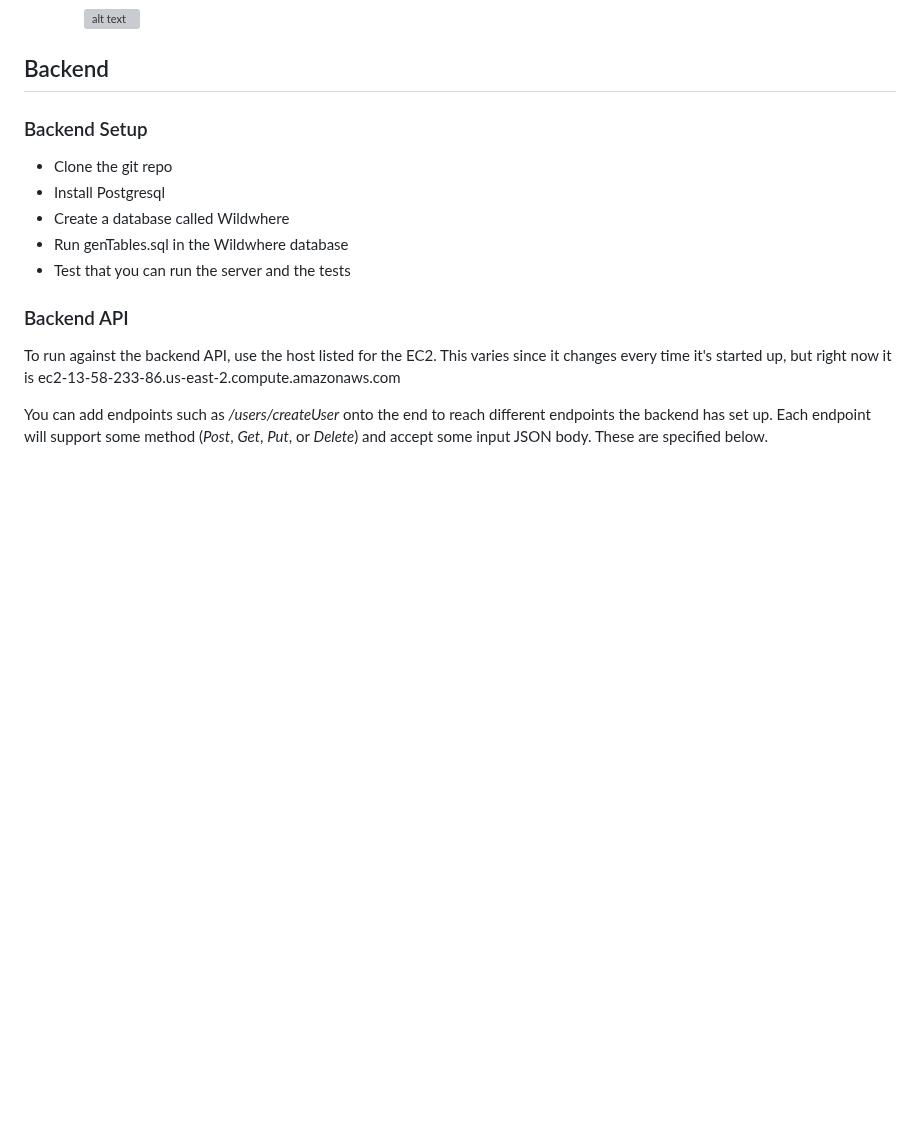
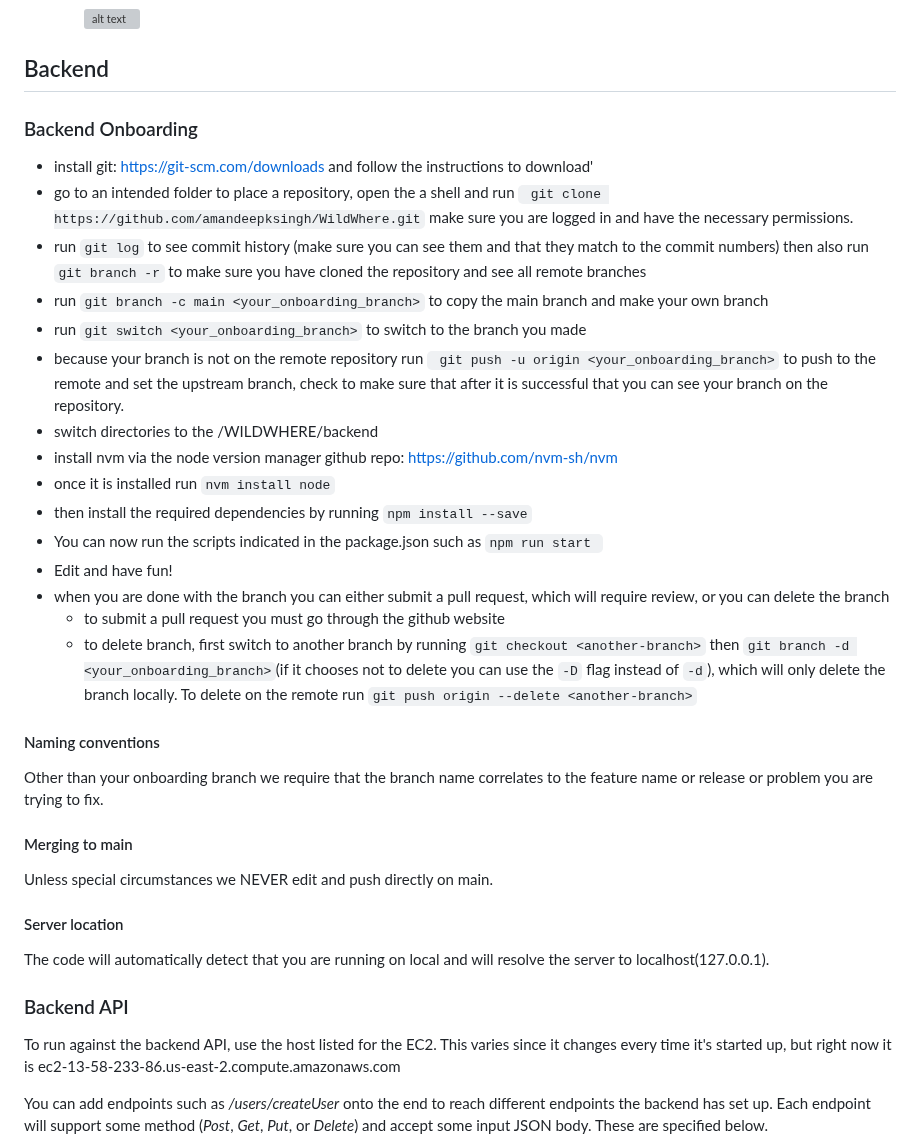
Before and after one commit to amandeepksingh/WildWhere, a Markdown page: README.md, the part around the change. Drawn GitHub-style; blank space fills up the shorter version; grey boxes are pictures that could not be loaded.

Commit message:
added onboarding readme

````diff
--- a/README.md
+++ b/README.md
@@ -43,13 +43,31 @@ This README provides instructions on how to find the WildWhere project’s build
 
 ## Backend
 
-### Backend Setup
+### Backend Onboarding
+- install git: https://git-scm.com/downloads and follow the instructions to download'
+- go to an intended folder to place a repository, open the a shell and run ``` git clone https://github.com/amandeepksingh/WildWhere.git``` make sure you are logged in and have the necessary permissions.
+- run ```git log``` to see commit history (make sure you can see them and that they match to the commit numbers) then also run ```git branch -r``` to make sure you have cloned the repository and see all remote branches
+- run ```git branch -c main <your_onboarding_branch>``` to copy the main branch and make your own branch
+- run ```git switch <your_onboarding_branch>``` to switch to the branch you made
+- because your branch is not on the remote repository run ``` git push -u origin <your_onboarding_branch>``` to push to the remote and set the upstream branch, check to make sure that after it is successful that you can see your branch on the repository.
+- switch directories to the /WILDWHERE/backend
+- install nvm via the node version manager github repo: https://github.com/nvm-sh/nvm
+- once it is installed run ``` nvm install node ```
+- then install the required dependencies by running ```npm install --save```
+- You can now run the scripts indicated in the package.json such as ```npm run start ```
+- Edit and have fun!
+- when you are done with the branch you can either submit a pull request, which will require review, or you can delete the branch
+  - to submit a pull request you must go through the github website
+  - to delete branch, first switch to another branch by running ```git checkout <another-branch>``` then ```git branch -d <your_onboarding_branch>```(if it chooses not to delete you can use the ```-D``` flag instead of ```-d```), which will only delete the branch locally. To delete on the remote run ```git push origin --delete <another-branch>```
 
-- Clone the git repo
-- Install Postgresql
-- Create a database called Wildwhere
-- Run genTables.sql in the Wildwhere database
-- Test that you can run the server and the tests
+#### Naming conventions
+Other than your onboarding branch we require that the branch name correlates to the feature name or release or problem you are trying to fix.
+
+#### Merging to main
+Unless special circumstances we NEVER edit and push directly on main.
+
+#### Server location
+The code will automatically detect that you are running on local and will resolve the server to localhost(127.0.0.1).
 
 ### Backend API
 
````
